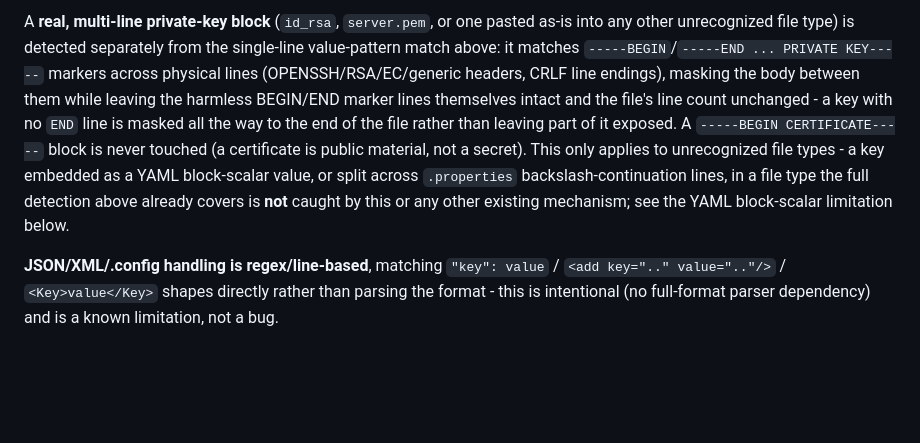
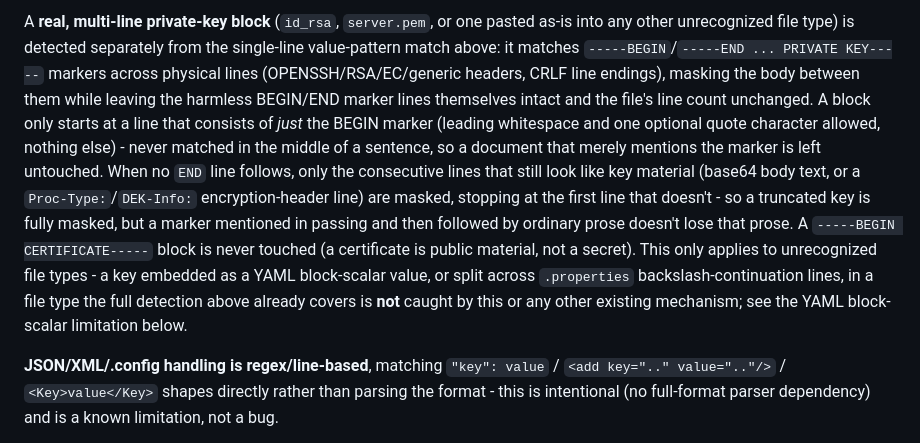
Before and after one commit to Mugilan718/credential-scrubber, a Markdown page: README.md, the part around the change. GitHub-like rendering; blank space fills up the shorter version.

```diff
--- a/README.md
+++ b/README.md
@@ -252,15 +252,22 @@ separately from the single-line value-pattern match above: it matches
 `-----BEGIN`/`-----END ... PRIVATE KEY-----` markers across physical
 lines (OPENSSH/RSA/EC/generic headers, CRLF line endings), masking the
 body between them while leaving the harmless BEGIN/END marker lines
-themselves intact and the file's line count unchanged - a key with no
-`END` line is masked all the way to the end of the file rather than
-leaving part of it exposed. A `-----BEGIN CERTIFICATE-----` block is
-never touched (a certificate is public material, not a secret). This
-only applies to unrecognized file types - a key embedded as a YAML
-block-scalar value, or split across `.properties` backslash-continuation
-lines, in a file type the full detection above already covers is **not**
-caught by this or any other existing mechanism; see the YAML
-block-scalar limitation below.
+themselves intact and the file's line count unchanged. A block only
+starts at a line that consists of *just* the BEGIN marker (leading
+whitespace and one optional quote character allowed, nothing else) -
+never matched in the middle of a sentence, so a document that merely
+mentions the marker is left untouched. When no `END` line follows,
+only the consecutive lines that still look like key material (base64
+body text, or a `Proc-Type:`/`DEK-Info:` encryption-header line) are
+masked, stopping at the first line that doesn't - so a truncated key is
+fully masked, but a marker mentioned in passing and then followed by
+ordinary prose doesn't lose that prose. A `-----BEGIN CERTIFICATE-----`
+block is never touched (a certificate is public material, not a
+secret). This only applies to unrecognized file types - a key embedded
+as a YAML block-scalar value, or split across `.properties`
+backslash-continuation lines, in a file type the full detection above
+already covers is **not** caught by this or any other existing
+mechanism; see the YAML block-scalar limitation below.
 
 **JSON/XML/.config handling is regex/line-based**, matching
 `"key": value` / `<add key=".." value=".."/>` / `<Key>value</Key>`
```
Also changed, not shown: CHANGELOG.md (+13 -7 lines).
